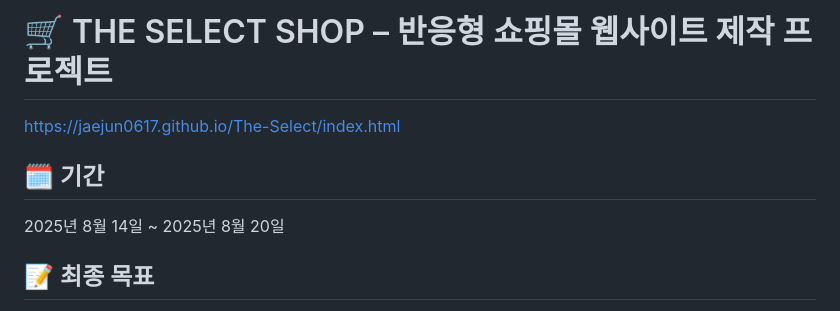
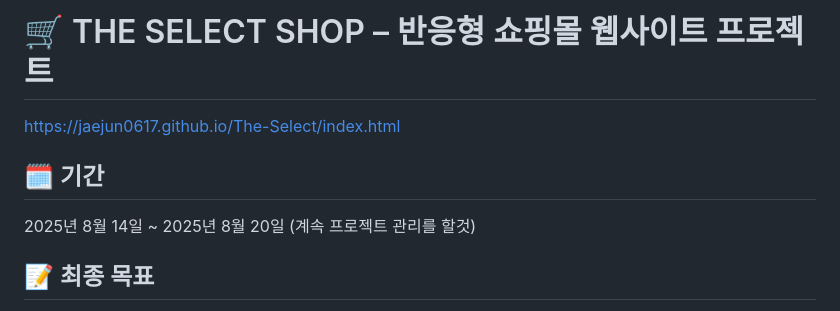
Before and after one commit to jaejun0617/The-Select, a Markdown page: readme.md, the part around the change. Drawn GitHub-style.

```diff
--- a/readme.md
+++ b/readme.md
@@ -1,10 +1,10 @@
-# 🛒 THE SELECT SHOP – 반응형 쇼핑몰 웹사이트 제작 프로젝트
+# 🛒 THE SELECT SHOP – 반응형 쇼핑몰 웹사이트 프로젝트
 
 https://jaejun0617.github.io/The-Select/index.html
 
 ## 🗓 기간
 
-2025년 8월 14일 ~ 2025년 8월 20일
+2025년 8월 14일 ~ 2025년 8월 20일 (계속 프로젝트 관리를 할것)
 
 ## 📝 최종 목표
 
```
